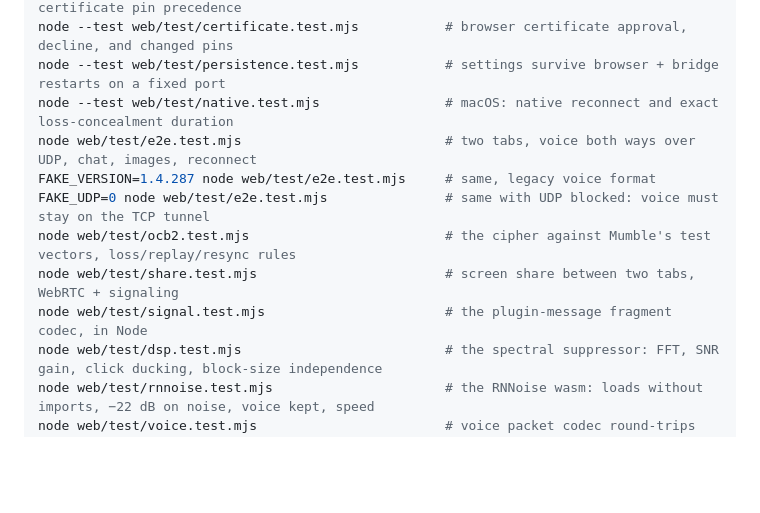
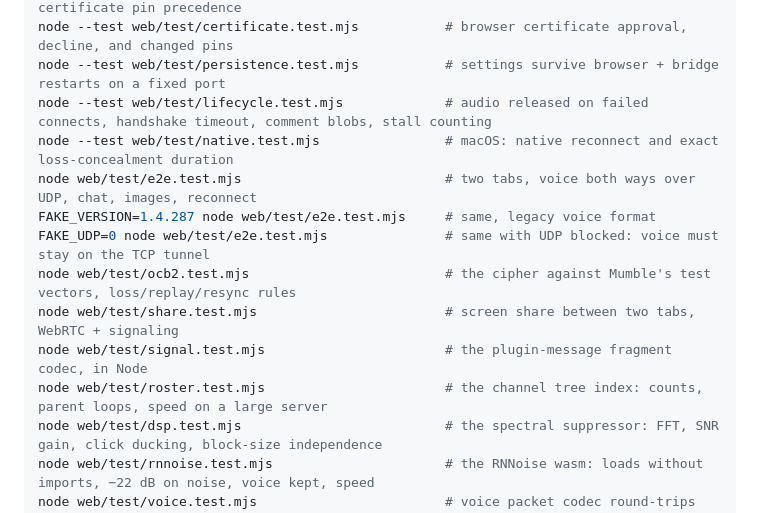
Before and after one commit to alaarab/mutter, a Markdown page: web/README.md, the part around the change. Drawn GitHub-style; blank space fills up the shorter version.

Commit message:
List the lifecycle and roster tests in the web README
Co-Authored-By: Claude Opus 5.5 <noreply@anthropic.com>

```diff
--- a/web/README.md
+++ b/web/README.md
@@ -171,6 +171,7 @@ node --test web/test/bridge.test.mjs                # bridge access controls, ma
 node --test web/test/peer-certificate.test.mjs      # CA/hostname validation and certificate pin precedence
 node --test web/test/certificate.test.mjs           # browser certificate approval, decline, and changed pins
 node --test web/test/persistence.test.mjs           # settings survive browser + bridge restarts on a fixed port
+node --test web/test/lifecycle.test.mjs             # audio released on failed connects, handshake timeout, comment blobs, stall counting
 node --test web/test/native.test.mjs                # macOS: native reconnect and exact loss-concealment duration
 node web/test/e2e.test.mjs                          # two tabs, voice both ways over UDP, chat, images, reconnect
 FAKE_VERSION=1.4.287 node web/test/e2e.test.mjs     # same, legacy voice format
@@ -178,6 +179,7 @@ FAKE_UDP=0 node web/test/e2e.test.mjs               # same with UDP blocked: voi
 node web/test/ocb2.test.mjs                         # the cipher against Mumble's test vectors, loss/replay/resync rules
 node web/test/share.test.mjs                        # screen share between two tabs, WebRTC + signaling
 node web/test/signal.test.mjs                       # the plugin-message fragment codec, in Node
+node web/test/roster.test.mjs                       # the channel tree index: counts, parent loops, speed on a large server
 node web/test/dsp.test.mjs                          # the spectral suppressor: FFT, SNR gain, click ducking, block-size independence
 node web/test/rnnoise.test.mjs                      # the RNNoise wasm: loads without imports, −22 dB on noise, voice kept, speed
 node web/test/voice.test.mjs                        # voice packet codec round-trips and missing-packet arithmetic, in Node
```
